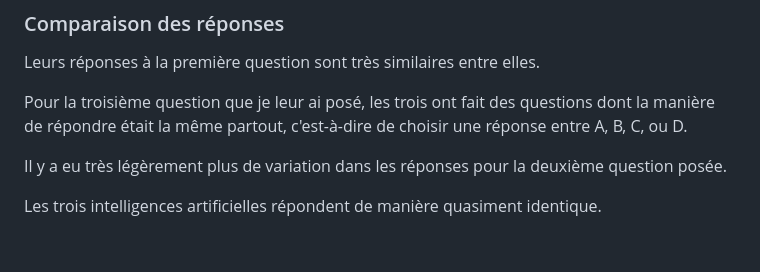
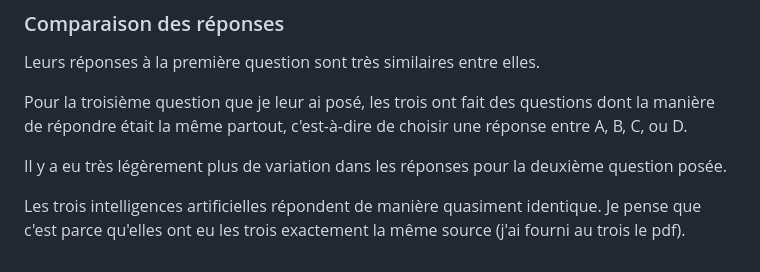
Before and after one commit to Emmiche/oc25_emma, a Markdown page: 3_ia/IA_ex_lectures.md, the part around the change. Rendered like a GitHub page.

```diff
--- a/3_ia/IA_ex_lectures.md
+++ b/3_ia/IA_ex_lectures.md
@@ -236,4 +236,4 @@ Pour la troisième question que je leur ai posé, les trois ont fait des questio
 
 Il y a eu très légèrement plus de variation dans les réponses pour la deuxième question posée.
 
-Les trois intelligences artificielles répondent de manière quasiment identique.
+Les trois intelligences artificielles répondent de manière quasiment identique. Je pense que c'est parce qu'elles ont eu les trois exactement la même source (j'ai fourni au trois le pdf).
```
